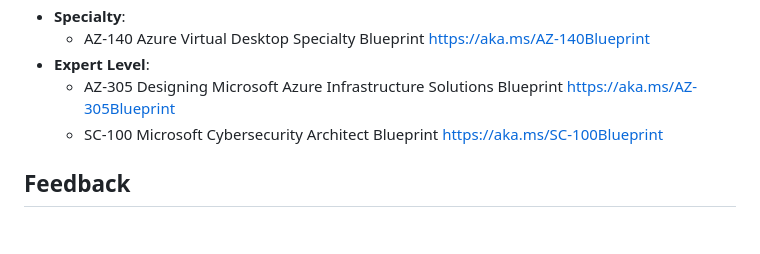
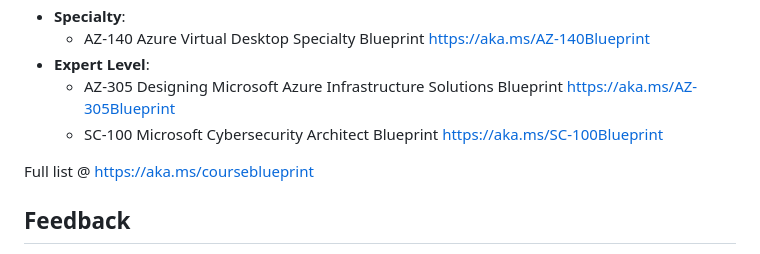
Before and after one commit to skaschimer/blueprints, a Markdown page: README.md, the part around the change. GitHub-like rendering; blank space fills up the shorter version.

```diff
--- a/README.md
+++ b/README.md
@@ -40,6 +40,9 @@ Mod 01 AZ-104 Overview using Azure Course Blueprint
   - AZ-305 Designing Microsoft Azure Infrastructure Solutions Blueprint https://aka.ms/AZ-305Blueprint
   - SC-100 Microsoft Cybersecurity Architect Blueprint https://aka.ms/SC-100Blueprint
 
+Full list @
+https://aka.ms/courseblueprint
+
 ## Feedback
 Thank you for your support and collaboration.
 Please consider sharing your anonymous feedback https://forms.office.com/r/zyC4KAKwy0
```
